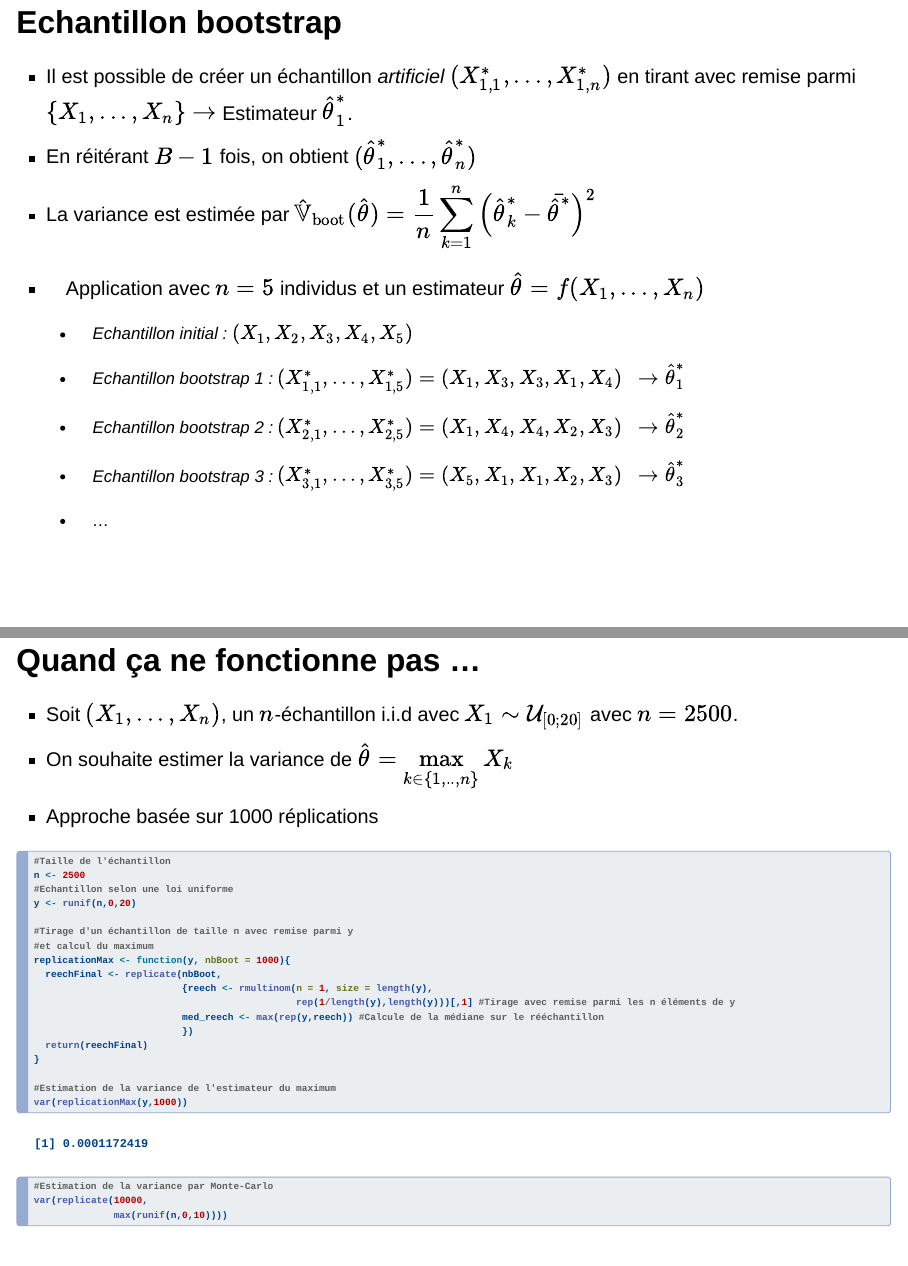
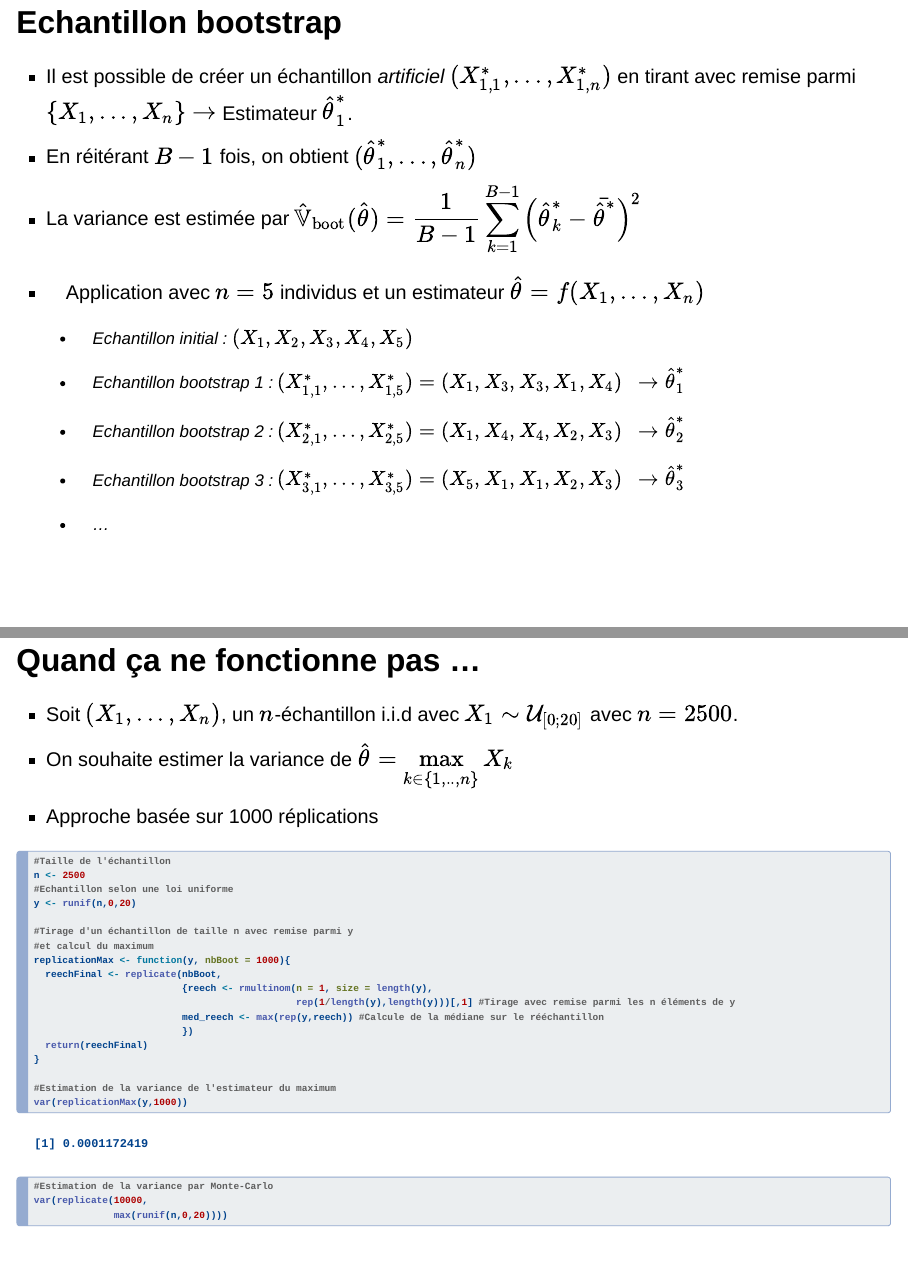
Before and after one commit to khaledlarbi/pres_estim_variance, a Quarto document (presentations/pres_bootstrap.qmd): pages 8 and 14 of 31, joined at a grey line. Rendered offline with R 4.5, knitr and Pandoc in place of Quarto, with nearby package versions; drawn as Slidy slides in place of the format the file asks for.

Commit message:
Update pres_bootstrap.qmd
- estimateur bootstrap calculé sur B-1 échantillons (et non n)
- exemple 2 : estimation de variance Monte-Carlo d'une loi U(0,20)

````diff
--- a/presentations/pres_bootstrap.qmd
+++ b/presentations/pres_bootstrap.qmd
@@ -141,7 +141,7 @@ from: markdown+emoji
 :::
 
 ::: {.fragment}
-- La variance est estimée par $\displaystyle \hat{\mathbb{V}}_\text{boot}(\hat{\theta}) = \frac{1}{n} \sum_{k = 1}^n \left(\hat{\theta}^*_k - \bar{\hat{\theta}^*} \right)^2$
+- La variance est estimée par $\displaystyle \hat{\mathbb{V}}_\text{boot}(\hat{\theta}) = \frac{1}{B-1} \sum_{k = 1}^{B-1} \left(\hat{\theta}^*_k - \bar{\hat{\theta}^*} \right)^2$
 :::
 
 ::: {.fragment}
@@ -265,7 +265,7 @@ replicationMax <- function(y, nbBoot = 1000){
 var(replicationMax(y,1000))
 #Estimation de la variance par Monte-Carlo
 var(replicate(10000,
-              max(runif(n,0,10))))
+              max(runif(n,0,20))))
 ```
 
 :::
````
